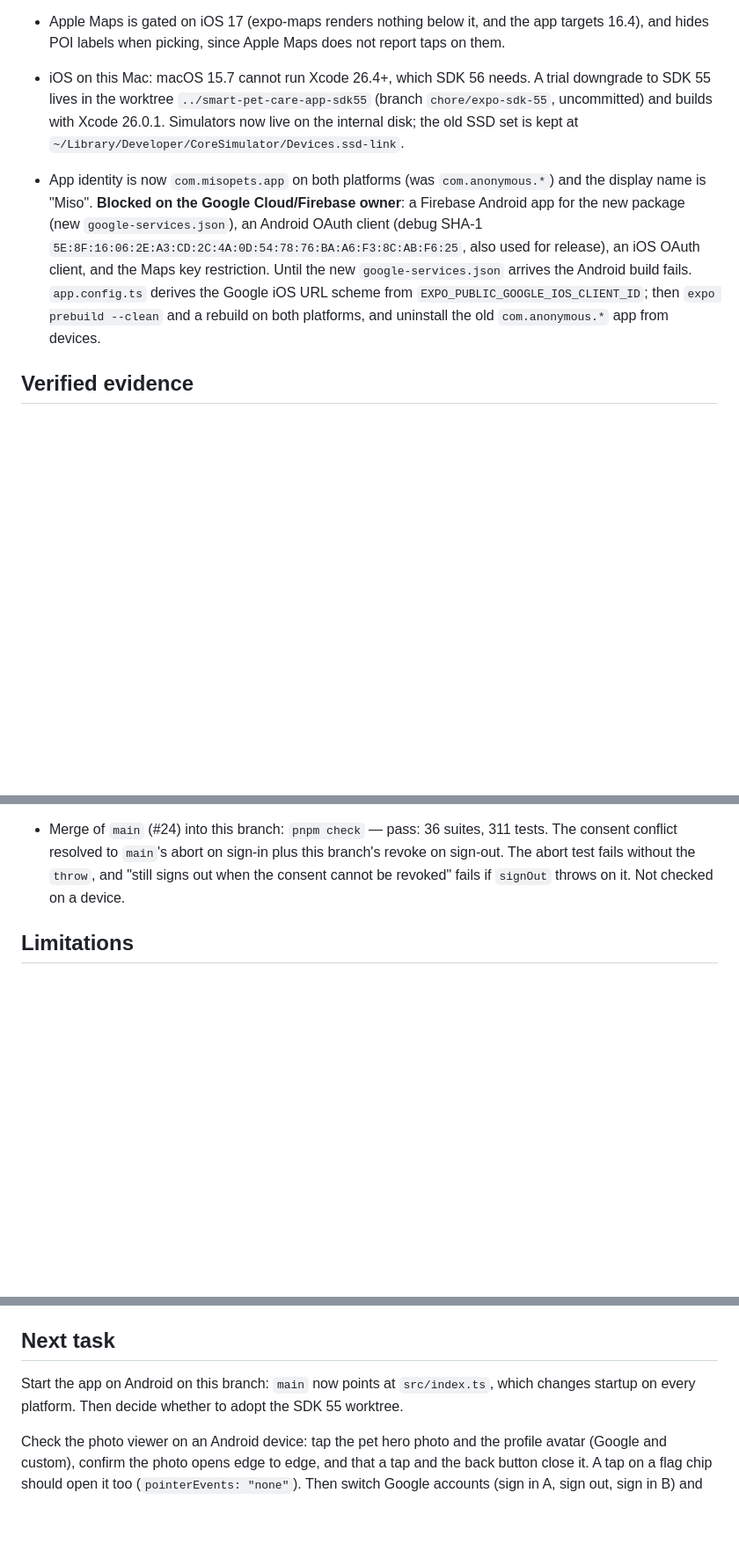
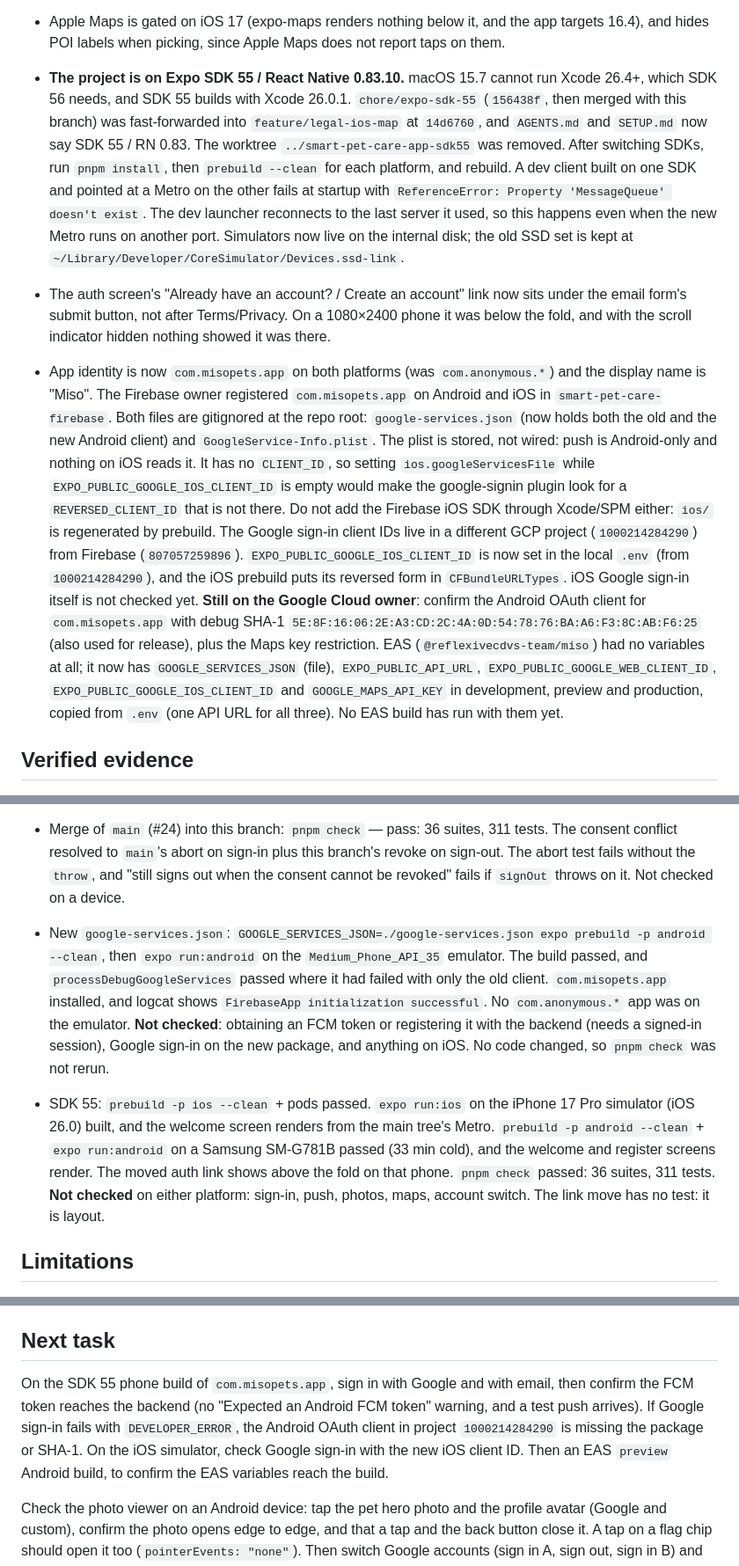
Before and after one commit to Gmust/smart-pet-care-app, a Markdown page: docs/HANDOFF.md, 3 parts joined by grey strips. Shown at 88% size. GitHub-like rendering; blank space fills up the shorter version.

Commit message:
docs: record SDK 55 adoption, Firebase config and EAS variables
Co-Authored-By: Claude Opus 5.5 <noreply@anthropic.com>

```diff
--- a/docs/HANDOFF.md
+++ b/docs/HANDOFF.md
@@ -92,19 +92,42 @@ Keep it short and factual: what is true now, what was actually verified, what is
   unsupported map the fullscreen view still shows the pick hint and Done.
 - Apple Maps is gated on iOS 17 (expo-maps renders nothing below it, and the app targets
   16.4), and hides POI labels when picking, since Apple Maps does not report taps on them.
-- iOS on this Mac: macOS 15.7 cannot run Xcode 26.4+, which SDK 56 needs. A trial downgrade to
-  SDK 55 lives in the worktree `../smart-pet-care-app-sdk55` (branch `chore/expo-sdk-55`,
-  uncommitted) and builds with Xcode 26.0.1. Simulators now live on the internal disk; the old
-  SSD set is kept at `~/Library/Developer/CoreSimulator/Devices.ssd-link`.
+- **The project is on Expo SDK 55 / React Native 0.83.10.** macOS 15.7 cannot run Xcode
+  26.4+, which SDK 56 needs, and SDK 55 builds with Xcode 26.0.1. `chore/expo-sdk-55`
+  (`156438f`, then merged with this branch) was fast-forwarded into `feature/legal-ios-map`
+  at `14d6760`, and `AGENTS.md` and `SETUP.md` now say SDK 55 / RN 0.83. The worktree
+  `../smart-pet-care-app-sdk55` was removed. After switching SDKs, run `pnpm install`,
+  then `prebuild --clean` for each platform, and rebuild. A dev client built on one SDK and
+  pointed at a Metro on the other fails at startup with `ReferenceError: Property
+'MessageQueue' doesn't exist`. The dev launcher reconnects to the last server it used, so
+  this happens even when the new Metro runs on another port. Simulators now live on the
+  internal disk; the old SSD set is kept at
+  `~/Library/Developer/CoreSimulator/Devices.ssd-link`.
+- The auth screen's "Already have an account? / Create an account" link now sits under the
+  email form's submit button, not after Terms/Privacy. On a 1080×2400 phone it was below the
+  fold, and with the scroll indicator hidden nothing showed it was there.
 
 - App identity is now `com.misopets.app` on both platforms (was `com.anonymous.*`) and the
-  display name is "Miso". **Blocked on the Google Cloud/Firebase owner**: a Firebase Android
-  app for the new package (new `google-services.json`), an Android OAuth client (debug SHA-1
-  `5E:8F:16:06:2E:A3:CD:2C:4A:0D:54:78:76:BA:A6:F3:8C:AB:F6:25`, also used for release), an
-  iOS OAuth client, and the Maps key restriction. Until the new `google-services.json` arrives
-  the Android build fails. `app.config.ts` derives the Google iOS URL scheme from
-  `EXPO_PUBLIC_GOOGLE_IOS_CLIENT_ID`; then `expo prebuild --clean` and a rebuild on both
-  platforms, and uninstall the old `com.anonymous.*` app from devices.
+  display name is "Miso". The Firebase owner registered `com.misopets.app` on Android and iOS
+  in `smart-pet-care-firebase`. Both files are gitignored at the repo root:
+  `google-services.json` (now holds both the old and the new Android client) and
+  `GoogleService-Info.plist`. The plist is stored, not wired: push is Android-only and
+  nothing on iOS reads it. It has no `CLIENT_ID`, so setting `ios.googleServicesFile` while
+  `EXPO_PUBLIC_GOOGLE_IOS_CLIENT_ID` is empty would make the google-signin plugin look for a
+  `REVERSED_CLIENT_ID` that is not there. Do not add the Firebase iOS SDK through Xcode/SPM
+  either: `ios/` is regenerated by prebuild. The Google sign-in client IDs live in a
+  different GCP project (`1000214284290`) from Firebase (`807057259896`).
+  `EXPO_PUBLIC_GOOGLE_IOS_CLIENT_ID` is now set in the local `.env` (from `1000214284290`),
+  and the iOS prebuild puts its reversed form in `CFBundleURLTypes`. iOS Google sign-in
+  itself is not checked yet. **Still on the Google Cloud owner**: confirm the Android OAuth
+  client for
+  `com.misopets.app` with debug SHA-1
+  `5E:8F:16:06:2E:A3:CD:2C:4A:0D:54:78:76:BA:A6:F3:8C:AB:F6:25` (also used for release),
+  plus the Maps key restriction. EAS (`@reflexivecdvs-team/miso`) had no variables at all;
+  it now has `GOOGLE_SERVICES_JSON` (file), `EXPO_PUBLIC_API_URL`,
+  `EXPO_PUBLIC_GOOGLE_WEB_CLIENT_ID`, `EXPO_PUBLIC_GOOGLE_IOS_CLIENT_ID` and
+  `GOOGLE_MAPS_API_KEY` in development, preview and production, copied from `.env` (one API
+  URL for all three). No EAS build has run with them yet.
 
 ## Verified evidence
 
@@ -148,6 +171,20 @@ Keep it short and factual: what is true now, what was actually verified, what is
   consent conflict resolved to `main`'s abort on sign-in plus this branch's revoke on
   sign-out. The abort test fails without the `throw`, and "still signs out when the consent
   cannot be revoked" fails if `signOut` throws on it. Not checked on a device.
+- New `google-services.json`: `GOOGLE_SERVICES_JSON=./google-services.json expo prebuild -p
+android --clean`, then `expo run:android` on the `Medium_Phone_API_35` emulator. The build
+  passed, and `processDebugGoogleServices` passed where it had failed with only the old
+  client. `com.misopets.app` installed, and logcat shows `FirebaseApp initialization
+successful`. No `com.anonymous.*` app was on the emulator. **Not checked**: obtaining an
+  FCM token or registering it with the backend (needs a signed-in session), Google sign-in on
+  the new package, and anything on iOS. No code changed, so `pnpm check` was not rerun.
+- SDK 55: `prebuild -p ios --clean` + pods passed. `expo run:ios` on the iPhone 17 Pro
+  simulator (iOS 26.0) built, and the welcome screen renders from the main tree's Metro.
+  `prebuild -p android --clean` + `expo run:android` on a Samsung SM-G781B passed (33 min
+  cold), and the welcome and register screens render. The moved auth link shows above the
+  fold on that phone. `pnpm check` passed: 36 suites, 311 tests. **Not checked** on either
+  platform: sign-in, push, photos, maps, account switch. The link move has no test: it is
+  layout.
 
 ## Limitations
 
@@ -188,8 +225,12 @@ Keep it short and factual: what is true now, what was actually verified, what is
 
 ## Next task
 
-Start the app on Android on this branch: `main` now points at `src/index.ts`, which changes
-startup on every platform. Then decide whether to adopt the SDK 55 worktree.
+On the SDK 55 phone build of `com.misopets.app`, sign in with Google and with email, then
+confirm the FCM token reaches the backend (no "Expected an Android FCM token" warning, and a
+test push arrives). If Google sign-in fails with `DEVELOPER_ERROR`, the Android OAuth client in
+project `1000214284290` is missing the package or SHA-1. On the iOS simulator, check Google
+sign-in with the new iOS client ID. Then an EAS `preview` Android build, to confirm the EAS
+variables reach the build.
 
 Check the photo viewer on an Android device: tap the pet hero photo and the profile avatar
 (Google and custom), confirm the photo opens edge to edge, and that a tap and the back button
```
Also changed, not shown: AGENTS.md (+1 -1 lines), SETUP.md (+2 -2 lines).
